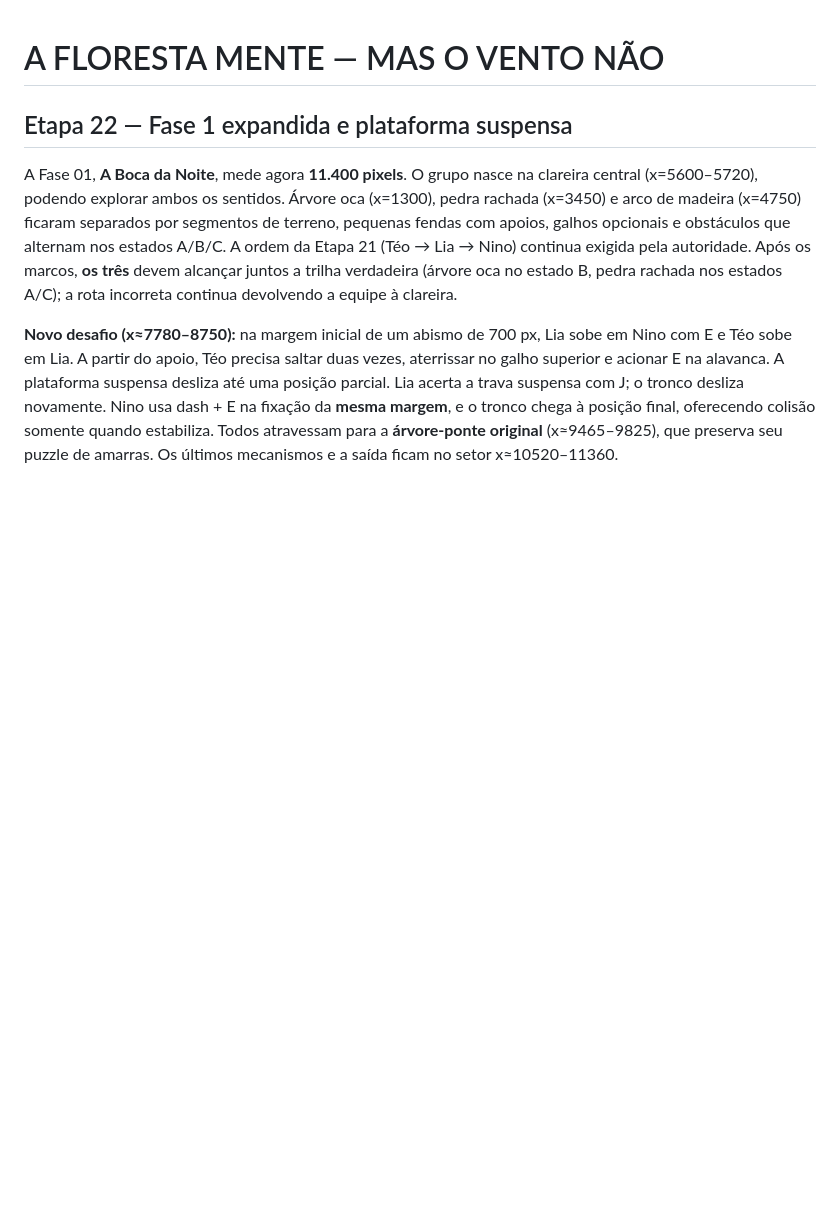
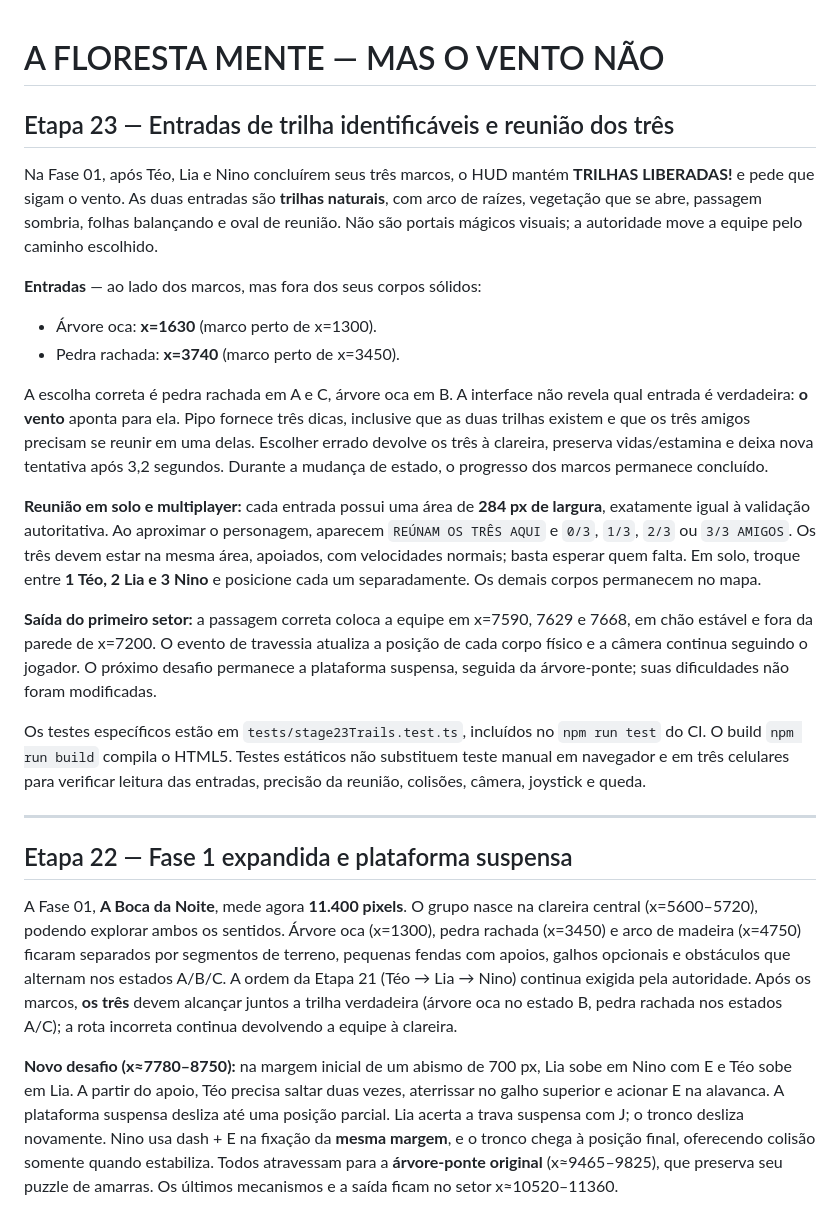
Before and after one commit to clienteemporio0001-arch/Gamejamplus2026ac, a Markdown page: README.md, the part around the change. Rendered like a GitHub page; blank space fills up the shorter version.

Commit message:
docs(stage23): playable meeting-zone coordinates, visual entrances, solo instructions and honest live-test limits

```diff
--- a/README.md
+++ b/README.md
@@ -1,4 +1,47 @@
 # A FLORESTA MENTE — MAS O VENTO NÃO
+
+## Etapa 23 — Entradas de trilha identificáveis e reunião dos três
+
+Na Fase 01, após Téo, Lia e Nino concluírem seus três marcos, o HUD
+mantém **TRILHAS LIBERADAS!** e pede que sigam o vento. As duas entradas
+são **trilhas naturais**, com arco de raízes, vegetação que se abre,
+passagem sombria, folhas balançando e oval de reunião. Não são portais
+mágicos visuais; a autoridade move a equipe pelo caminho escolhido.
+
+**Entradas** — ao lado dos marcos, mas fora dos seus corpos sólidos:
+- Árvore oca: **x=1630** (marco perto de x=1300).
+- Pedra rachada: **x=3740** (marco perto de x=3450).
+
+A escolha correta é pedra rachada em A e C, árvore oca em B. A interface
+não revela qual entrada é verdadeira: **o vento** aponta para ela.
+Pipo fornece três dicas, inclusive que as duas trilhas existem e que
+os três amigos precisam se reunir em uma delas. Escolher errado devolve
+os três à clareira, preserva vidas/estamina e deixa nova tentativa após
+3,2 segundos. Durante a mudança de estado, o progresso dos marcos
+permanece concluído.
+
+**Reunião em solo e multiplayer:** cada entrada possui uma área de
+**284 px de largura**, exatamente igual à validação autoritativa.
+Ao aproximar o personagem, aparecem `REÚNAM OS TRÊS AQUI` e
+`0/3`, `1/3`, `2/3` ou `3/3 AMIGOS`. Os três devem estar na
+mesma área, apoiados, com velocidades normais; basta esperar quem
+falta. Em solo, troque entre **1 Téo, 2 Lia e 3 Nino** e posicione
+cada um separadamente. Os demais corpos permanecem no mapa.
+
+**Saída do primeiro setor:** a passagem correta coloca a equipe em
+x=7590, 7629 e 7668, em chão estável e fora da parede de x=7200.
+O evento de travessia atualiza a posição de cada corpo físico
+e a câmera continua seguindo o jogador. O próximo desafio permanece
+a plataforma suspensa, seguida da árvore-ponte; suas dificuldades
+não foram modificadas.
+
+Os testes específicos estão em `tests/stage23Trails.test.ts`, incluídos
+no `npm run test` do CI. O build `npm run build` compila o HTML5.
+Testes estáticos não substituem teste manual em navegador e em
+três celulares para verificar leitura das entradas, precisão da
+reunião, colisões, câmera, joystick e queda.
+
+---
 
 ## Etapa 22 — Fase 1 expandida e plataforma suspensa
 
```
